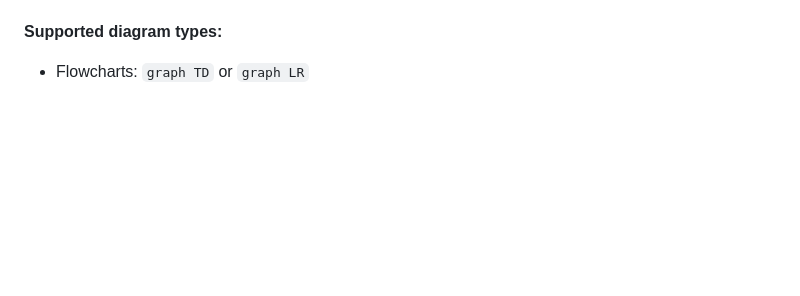
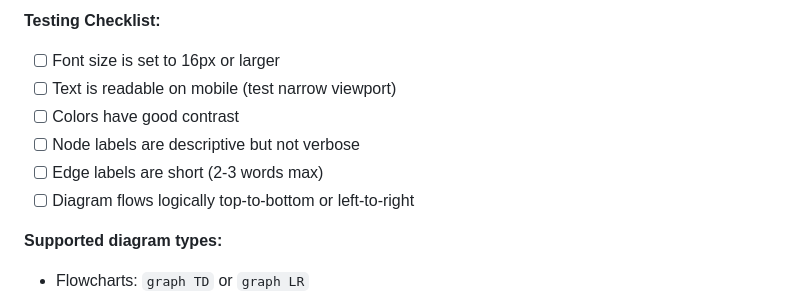
Before and after one commit to Astrocyte74/clawd, a Markdown page: CLAWDBOT-GUIDE.md, the part around one of its changes. Drawn GitHub-style; blank space fills up the shorter version.

```diff
--- a/CLAWDBOT-GUIDE.md
+++ b/CLAWDBOT-GUIDE.md
@@ -582,3 +644,11 @@ graph TD
+**Testing Checklist:**
+- [ ] Font size is set to 16px or larger
+- [ ] Text is readable on mobile (test narrow viewport)
+- [ ] Colors have good contrast
+- [ ] Node labels are descriptive but not verbose
+- [ ] Edge labels are short (2-3 words max)
+- [ ] Diagram flows logically top-to-bottom or left-to-right
+
 **Supported diagram types:**
 - Flowcharts: `graph TD` or `graph LR`
 - Sequence diagrams: `sequenceDiagram`
```
Also changed, not shown: other parts of CLAWDBOT-GUIDE.md (+62 -0 lines).
